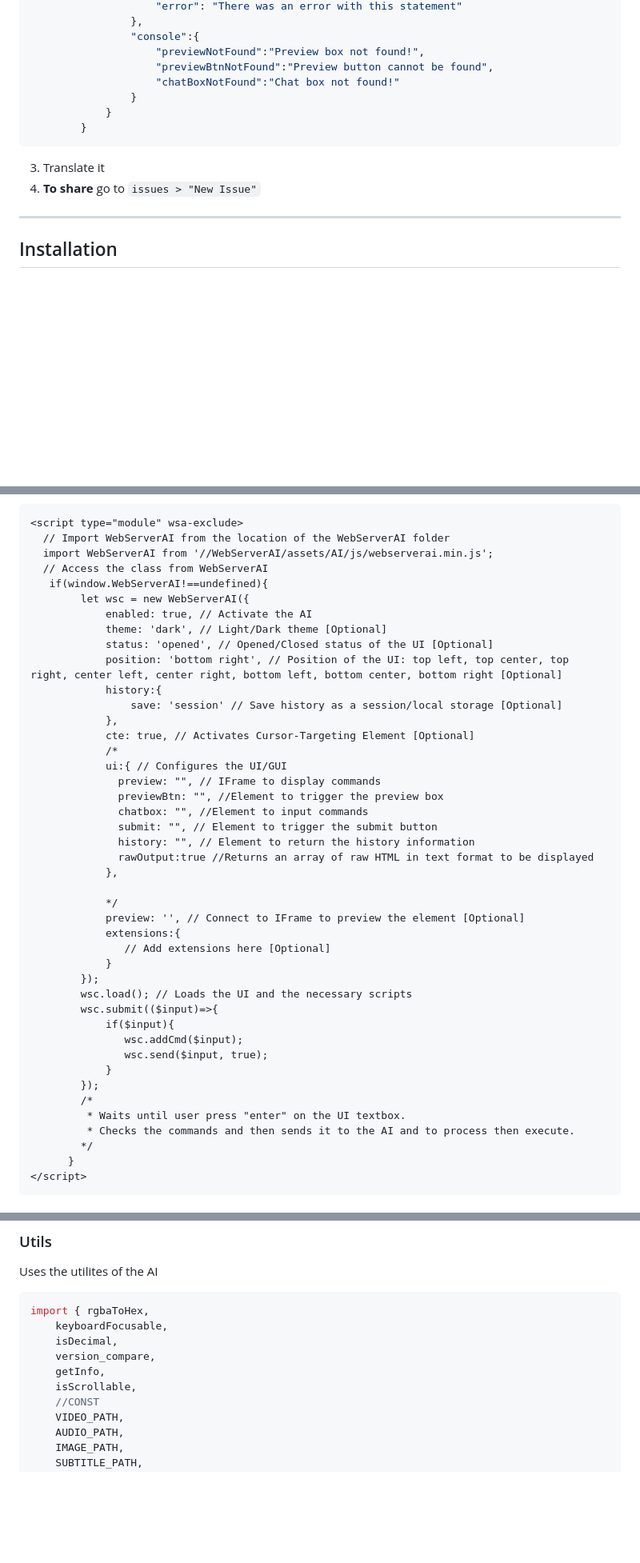
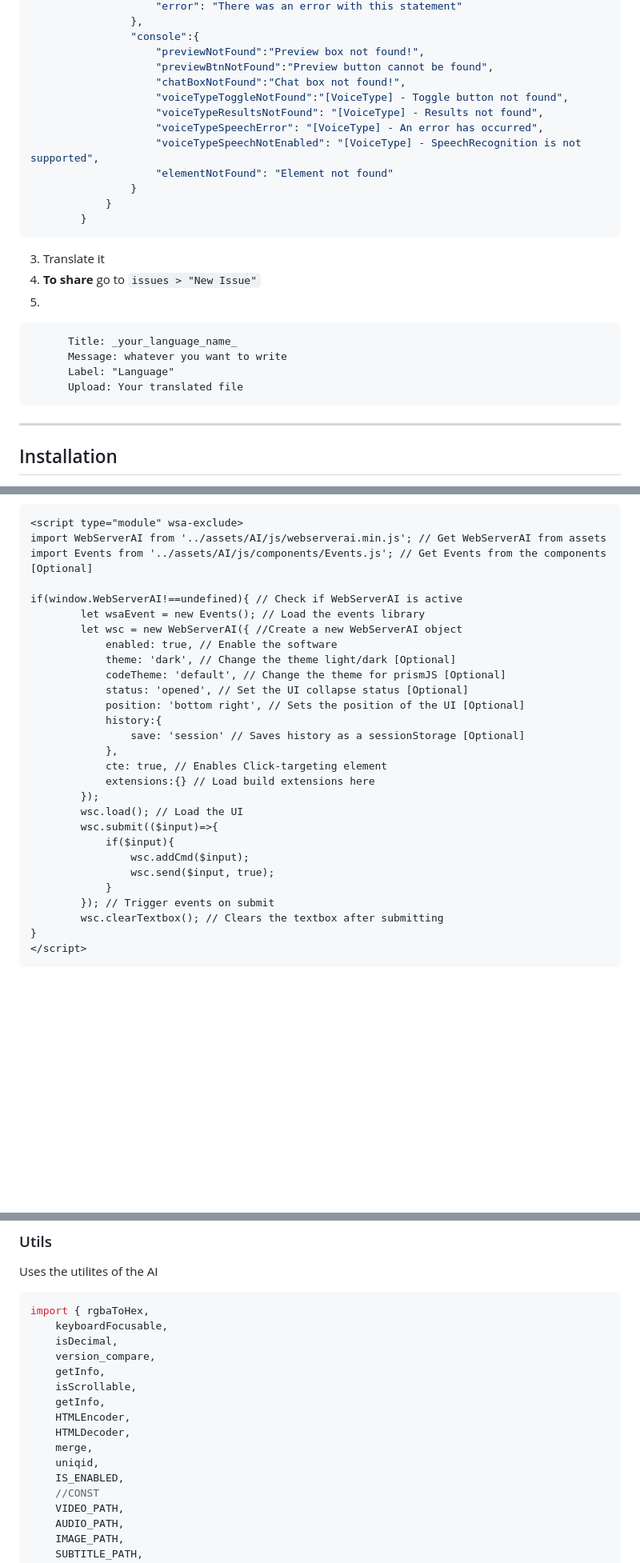
Before and after one commit to XHiddenProjects/WebServerAI, a Markdown page: README.md, 3 parts joined by grey strips. Shown: that part at 80% size. Rendered like a GitHub page; blank space fills up the shorter version.

````diff
--- a/README.md
+++ b/README.md
@@ -144,13 +146,25 @@ To add your own or share your own interpeded language please do the following:
                 "console":{
                     "previewNotFound":"Preview box not found!",
                     "previewBtnNotFound":"Preview button cannot be found",
-                    "chatBoxNotFound":"Chat box not found!"
+                    "chatBoxNotFound":"Chat box not found!",
+                    "voiceTypeToggleNotFound":"[VoiceType] - Toggle button not found",
+                    "voiceTypeResultsNotFound": "[VoiceType] - Results not found",
+                    "voiceTypeSpeechError": "[VoiceType] - An error has occurred",
+                    "voiceTypeSpeechNotEnabled": "[VoiceType] - SpeechRecognition is not supported",
+                    "elementNotFound": "Element not found"
                 }
             }
         }
 ```
 3. Translate it
 4. **To share** go to `issues > "New Issue"`
+5.
+```
+      Title: _your_language_name_
+      Message: whatever you want to write
+      Label: "Language"
+      Upload: Your translated file
+```
 
 ***
 
@@ -179,45 +200,30 @@ _Note: "wsa-exclude" is required for preview reasons and space saving!_
 ```html
 <script type="module" wsa-exclude>
-  // Import WebServerAI from the location of the WebServerAI folder
-  import WebServerAI from '//WebServerAI/assets/AI/js/webserverai.min.js';
-  // Access the class from WebServerAI
-   if(window.WebServerAI!==undefined){
-        let wsc = new WebServerAI({
-            enabled: true, // Activate the AI
-            theme: 'dark', // Light/Dark theme [Optional]
-            status: 'opened', // Opened/Closed status of the UI [Optional]
-            position: 'bottom right', // Position of the UI: top left, top center, top right, center left, center right, bottom left, bottom center, bottom right [Optional]
+import WebServerAI from '../assets/AI/js/webserverai.min.js'; // Get WebServerAI from assets
+import Events from '../assets/AI/js/components/Events.js'; // Get Events from the components [Optional]
+
+if(window.WebServerAI!==undefined){ // Check if WebServerAI is active
+        let wsaEvent = new Events(); // Load the events library
+        let wsc = new WebServerAI({ //Create a new WebServerAI object
+            enabled: true, // Enable the software
+            theme: 'dark', // Change the theme light/dark [Optional]
+            codeTheme: 'default', // Change the theme for prismJS [Optional]
+            status: 'opened', // Set the UI collapse status [Optional]
+            position: 'bottom right', // Sets the position of the UI [Optional]
             history:{
-                save: 'session' // Save history as a session/local storage [Optional]
+                save: 'session' // Saves history as a sessionStorage [Optional]
             },
-            cte: true, // Activates Cursor-Targeting Element [Optional]
-            /*
-            ui:{ // Configures the UI/GUI
-              preview: "", // IFrame to display commands
-              previewBtn: "", //Element to trigger the preview box
-              chatbox: "", //Element to input commands
-              submit: "", // Element to trigger the submit button
-              history: "", // Element to return the history information
-              rawOutput:true //Returns an array of raw HTML in text format to be displayed
-            },
-
-            */
-            preview: '', // Connect to IFrame to preview the element [Optional]
-            extensions:{
-               // Add extensions here [Optional]
-            }
+            cte: true, // Enables Click-targeting element
+            extensions:{} // Load build extensions here
         });
-        wsc.load(); // Loads the UI and the necessary scripts
+        wsc.load(); // Load the UI
         wsc.submit(($input)=>{
             if($input){
-               wsc.addCmd($input);
-               wsc.send($input, true);
+                wsc.addCmd($input);
+                wsc.send($input, true);
             }
-        });
-        /*
-         * Waits until user press "enter" on the UI textbox.
-         * Checks the commands and then sends it to the AI and to process then execute.
-        */
-      }
+        }); // Trigger events on submit
+        wsc.clearTextbox(); // Clears the textbox after submitting
+}
 </script>
 ```
@@ -557,6 +589,12 @@ import { rgbaToHex,
     version_compare,
     getInfo,
     isScrollable,
+    getInfo,
+    HTMLEncoder,
+    HTMLDecoder,
+    merge,
+    uniqid,
+    IS_ENABLED,
     //CONST
     VIDEO_PATH,
     AUDIO_PATH,
````
Also changed, not shown: other parts of README.md (+96 -9 lines).
